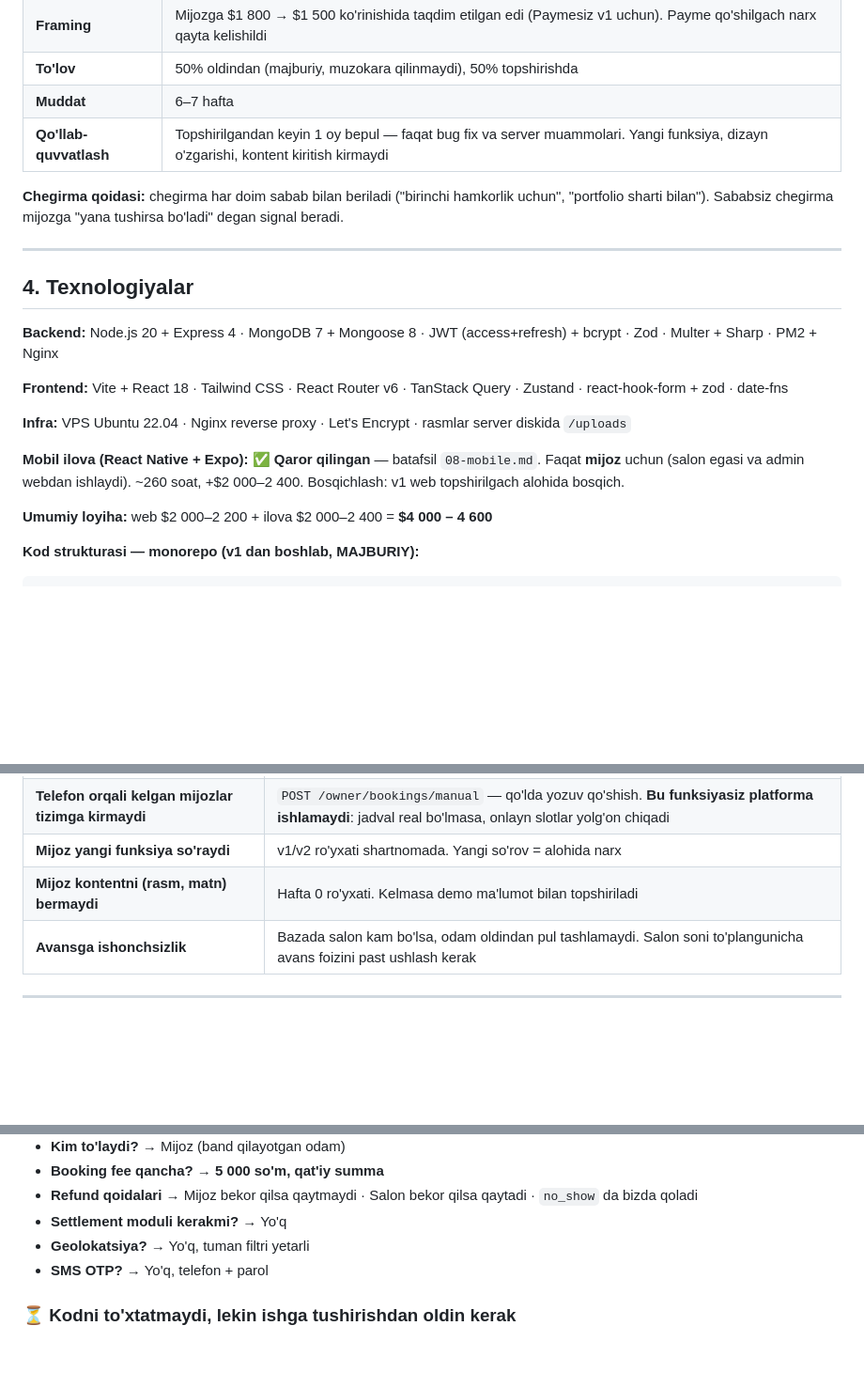
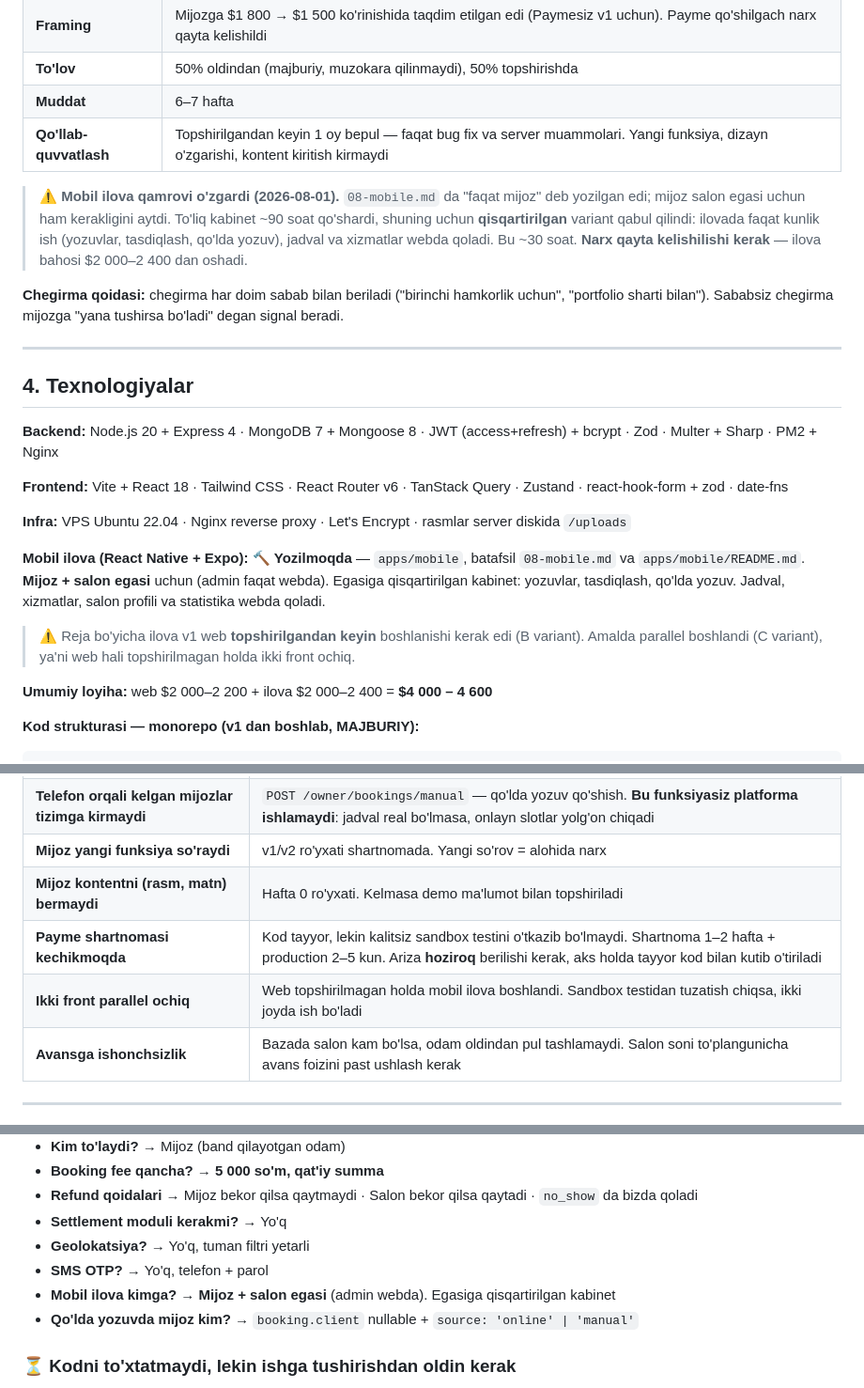
Before and after one commit to umidjon-devvloper/salon-loyiha, a Markdown page: docs/CONTEXT.md, 3 parts joined by grey strips. Shown at 94% size. Rendered like a GitHub page; blank space fills up the shorter version.

```diff
--- a/docs/CONTEXT.md
+++ b/docs/CONTEXT.md
@@ -43,6 +43,13 @@ Go'zallik salonlari va mutaxassislar uchun **onlayn band qilish (booking) platfo
 | **Muddat** | 6–7 hafta |
 | **Qo'llab-quvvatlash** | Topshirilgandan keyin 1 oy bepul — faqat bug fix va server muammolari. Yangi funksiya, dizayn o'zgarishi, kontent kiritish kirmaydi |
 
+> ⚠️ **Mobil ilova qamrovi o'zgardi (2026-08-01).** `08-mobile.md` da "faqat
+> mijoz" deb yozilgan edi; mijoz salon egasi uchun ham kerakligini aytdi.
+> To'liq kabinet ~90 soat qo'shardi, shuning uchun **qisqartirilgan** variant
+> qabul qilindi: ilovada faqat kunlik ish (yozuvlar, tasdiqlash, qo'lda
+> yozuv), jadval va xizmatlar webda qoladi. Bu ~30 soat.
+> **Narx qayta kelishilishi kerak** — ilova bahosi $2 000–2 400 dan oshadi.
+
 **Chegirma qoidasi:** chegirma har doim sabab bilan beriladi ("birinchi hamkorlik uchun", "portfolio sharti bilan"). Sababsiz chegirma mijozga "yana tushirsa bo'ladi" degan signal beradi.
 
 ---
@@ -55,7 +62,12 @@ Go'zallik salonlari va mutaxassislar uchun **onlayn band qilish (booking) platfo
 
 **Infra:** VPS Ubuntu 22.04 · Nginx reverse proxy · Let's Encrypt · rasmlar server diskida `/uploads`
 
-**Mobil ilova (React Native + Expo):** ✅ **Qaror qilingan** — batafsil `08-mobile.md`. Faqat **mijoz** uchun (salon egasi va admin webdan ishlaydi). ~260 soat, +$2 000–2 400. Bosqichlash: v1 web topshirilgach alohida bosqich.
+**Mobil ilova (React Native + Expo):** 🔨 **Yozilmoqda** — `apps/mobile`, batafsil `08-mobile.md` va `apps/mobile/README.md`.
+**Mijoz + salon egasi** uchun (admin faqat webda). Egasiga qisqartirilgan kabinet: yozuvlar, tasdiqlash, qo'lda yozuv.
+Jadval, xizmatlar, salon profili va statistika webda qoladi.
+
+> ⚠️ Reja bo'yicha ilova v1 web **topshirilgandan keyin** boshlanishi kerak edi (B variant).
+> Amalda parallel boshlandi (C variant), ya'ni web hali topshirilmagan holda ikki front ochiq.
 
 **Umumiy loyiha:** web $2 000–2 200 + ilova $2 000–2 400 = **$4 000 – 4 600**
 
@@ -231,6 +243,8 @@ bookingFee: {
 | **Telefon orqali kelgan mijozlar tizimga kirmaydi** | `POST /owner/bookings/manual` — qo'lda yozuv qo'shish. **Bu funksiyasiz platforma ishlamaydi**: jadval real bo'lmasa, onlayn slotlar yolg'on chiqadi |
 | **Mijoz yangi funksiya so'raydi** | v1/v2 ro'yxati shartnomada. Yangi so'rov = alohida narx |
 | **Mijoz kontentni (rasm, matn) bermaydi** | Hafta 0 ro'yxati. Kelmasa demo ma'lumot bilan topshiriladi |
+| **Payme shartnomasi kechikmoqda** | Kod tayyor, lekin kalitsiz sandbox testini o'tkazib bo'lmaydi. Shartnoma 1–2 hafta + production 2–5 kun. Ariza **hoziroq** berilishi kerak, aks holda tayyor kod bilan kutib o'tiriladi |
+| **Ikki front parallel ochiq** | Web topshirilmagan holda mobil ilova boshlandi. Sandbox testidan tuzatish chiqsa, ikki joyda ish bo'ladi |
 | **Avansga ishonchsizlik** | Bazada salon kam bo'lsa, odam oldindan pul tashlamaydi. Salon soni to'plangunicha avans foizini past ushlash kerak |
 
 ---
@@ -250,6 +264,8 @@ bookingFee: {
 - **Settlement moduli kerakmi?** → Yo'q
 - **Geolokatsiya?** → Yo'q, tuman filtri yetarli
 - **SMS OTP?** → Yo'q, telefon + parol
+- **Mobil ilova kimga?** → **Mijoz + salon egasi** (admin webda). Egasiga qisqartirilgan kabinet
+- **Qo'lda yozuvda mijoz kim?** → `booking.client` nullable + `source: 'online' | 'manual'`
 
 ### ⏳ Kodni to'xtatmaydi, lekin ishga tushirishdan oldin kerak
 
```
Also changed, not shown: other parts of docs/CONTEXT.md (+55 -20 lines).
